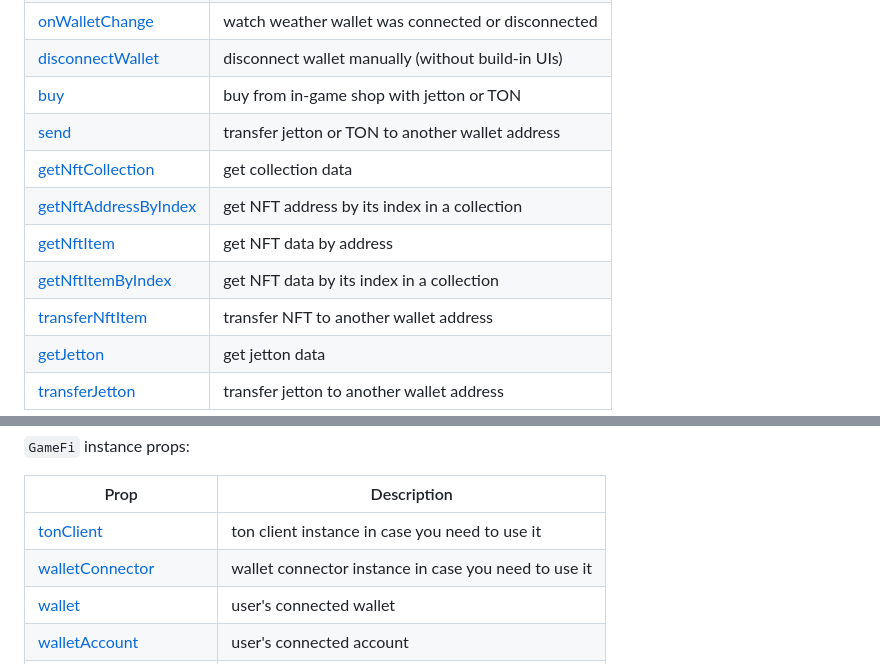
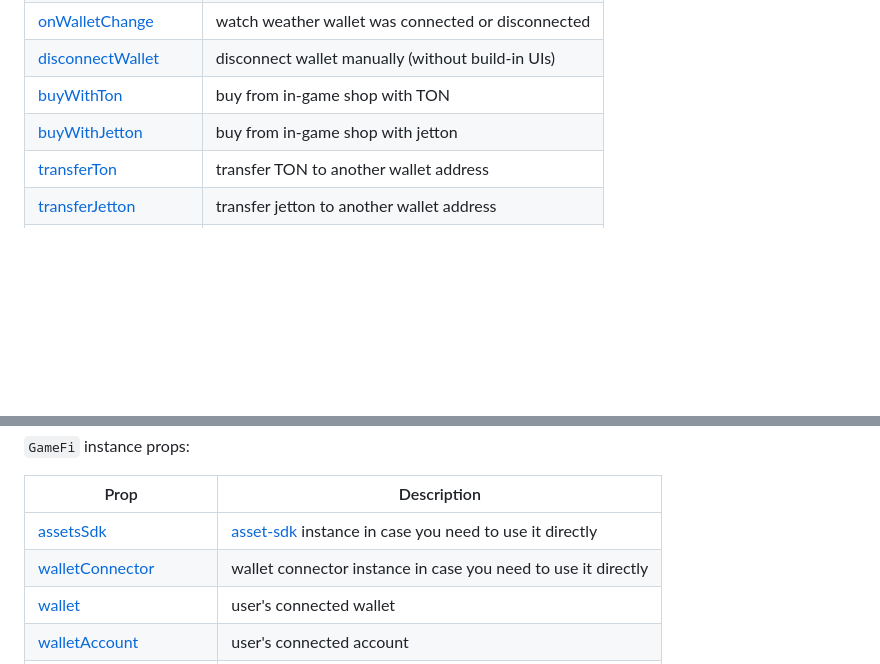
Before and after one commit to ton-org/game-engines-sdk, a Markdown page: README.md, 2 parts joined by grey strips. Drawn GitHub-style; blank space fills up the shorter version.

```diff
--- a/README.md
+++ b/README.md
@@ -54,12 +54,7 @@ This can be used for:
 | [connectWallet](https://ton-org.github.io/game-engines-sdk/classes/GameFi.html#connectWallet) | connect wallet manually (without build-in UIs) |
 | [onWalletChange](https://ton-org.github.io/game-engines-sdk/classes/GameFi.html#onWalletChange) | watch weather wallet was connected or disconnected |
 | [disconnectWallet](https://ton-org.github.io/game-engines-sdk/classes/GameFi.html#disconnectWallet) | disconnect wallet manually (without build-in UIs) |
-| [buy](https://ton-org.github.io/game-engines-sdk/classes/GameFi.html#buy) | buy from in-game shop with jetton or TON |
-| [send](https://ton-org.github.io/game-engines-sdk/classes/GameFi.html#send) | transfer jetton or TON to another wallet address |
-| [getNftCollection](https://ton-org.github.io/game-engines-sdk/classes/GameFi.html#getNftCollection) | get collection data |
-| [getNftAddressByIndex](https://ton-org.github.io/game-engines-sdk/classes/GameFi.html#getNftAddressByIndex) | get NFT address by its index in a collection |
-| [getNftItem](https://ton-org.github.io/game-engines-sdk/classes/GameFi.html#getNftItem) | get NFT data by address |
-| [getNftItemByIndex](https://ton-org.github.io/game-engines-sdk/classes/GameFi.html#getNftItemByIndex) | get NFT data by its index in a collection |
-| [transferNftItem](docs/classes/GameFi.html#transferNftItem) | transfer NFT to another wallet address |
-| [getJetton](https://ton-org.github.io/game-engines-sdk/classes/GameFi.html#getJetton) | get jetton data |
+| [buyWithTon](https://ton-org.github.io/game-engines-sdk/classes/GameFi.html#buyWithTon) | buy from in-game shop with TON |
+| [buyWithJetton](https://ton-org.github.io/game-engines-sdk/classes/GameFi.html#buyWithJetton) | buy from in-game shop with jetton |
+| [transferTon](https://ton-org.github.io/game-engines-sdk/classes/GameFi.html#transferTon) | transfer TON to another wallet address |
 | [transferJetton](https://ton-org.github.io/game-engines-sdk/classes/GameFi.html#transferJetton) | transfer jetton to another wallet address |
@@ -68,8 +70,8 @@ This can be used for:
 
 | Prop | Description |
 | -------- | -------- |
-| [tonClient](https://ton-org.github.io/game-engines-sdk/classes/GameFi.html#tonClient) | ton client instance in case you need to use it |
-| [walletConnector](https://ton-org.github.io/game-engines-sdk/classes/GameFi.html#walletConnector) | wallet connector instance in case you need to use it |
+| [assetsSdk](https://ton-org.github.io/game-engines-sdk/classes/GameFi.html#assetsSdk) | [asset-sdk](https://github.com/ton-community/assets-sdk) instance in case you need to use it directly |
+| [walletConnector](https://ton-org.github.io/game-engines-sdk/classes/GameFi.html#walletConnector) | wallet connector instance in case you need to use it directly |
 | [wallet](https://ton-org.github.io/game-engines-sdk/classes/GameFi.html#wallet) | user's connected wallet |
 | [walletAccount](https://ton-org.github.io/game-engines-sdk/classes/GameFi.html#walletAccount) | user's connected account |
 | [walletAddress](https://ton-org.github.io/game-engines-sdk/classes/GameFi.html#walletAddress) | user's connected wallet address |
```
Also changed, not shown: other parts of README.md (+7 -0 lines).
